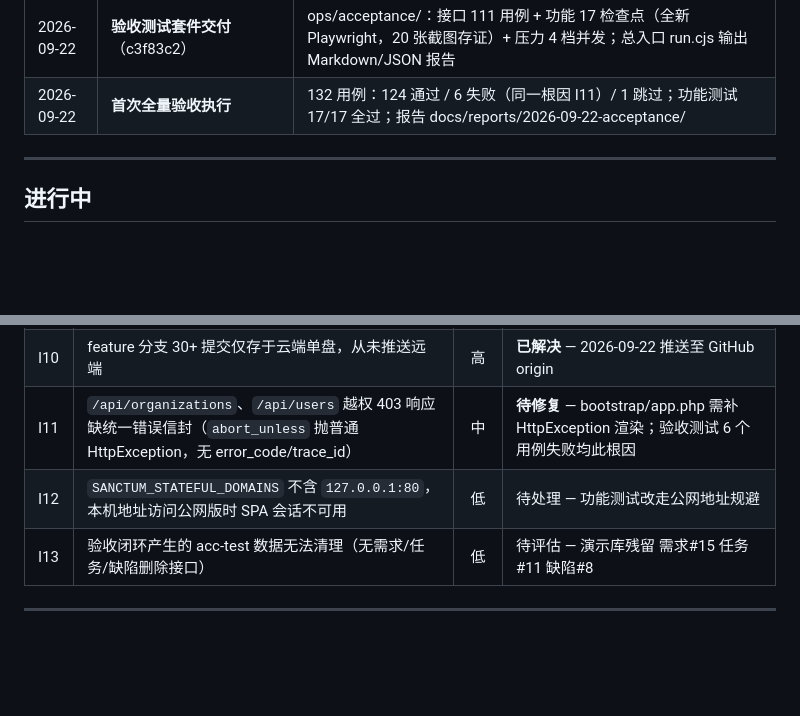
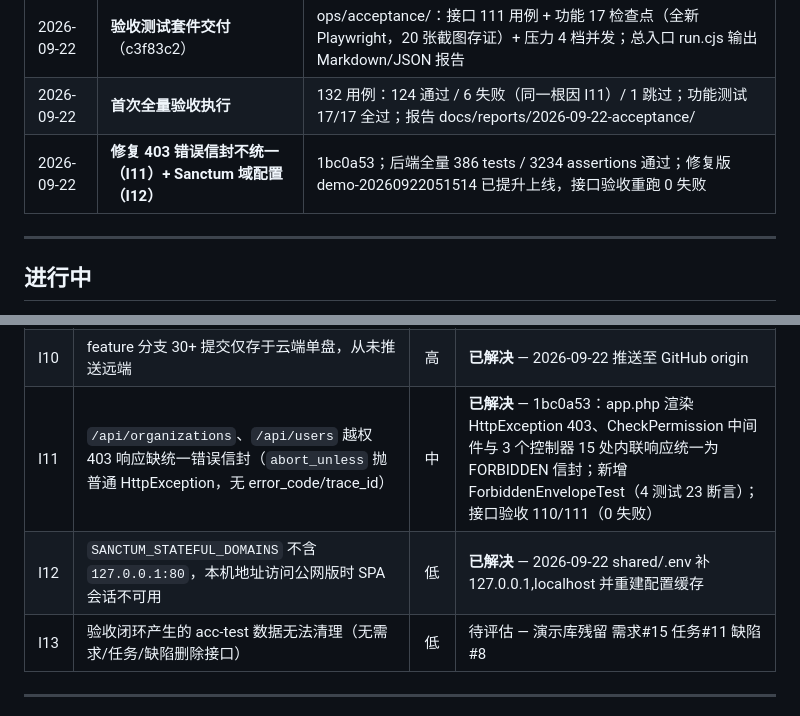
Before and after one commit to Zhaohui-Xiang/ITPMS, a Markdown page: docs/00-项目日志.md, 2 parts joined by grey strips. GitHub-like rendering; blank space fills up the shorter version.

Commit message:
docs: close i11/i12 after forbidden envelope fix rollout

```diff
--- a/docs/00-项目日志.md
+++ b/docs/00-项目日志.md
@@ -52,6 +52,7 @@
 | 2026-09-22 | **确认登录认证链路正常** | I7 关闭：登录支持 username 或 email，Sanctum 会话正常（curl 需带 Referer 头才会附加会话 Cookie） |
 | 2026-09-22 | **验收测试套件交付**（c3f83c2） | ops/acceptance/：接口 111 用例 + 功能 17 检查点（全新 Playwright，20 张截图存证）+ 压力 4 档并发；总入口 run.cjs 输出 Markdown/JSON 报告 |
 | 2026-09-22 | **首次全量验收执行** | 132 用例：124 通过 / 6 失败（同一根因 I11）/ 1 跳过；功能测试 17/17 全过；报告 docs/reports/2026-09-22-acceptance/ |
+| 2026-09-22 | **修复 403 错误信封不统一（I11）+ Sanctum 域配置（I12）** | 1bc0a53；后端全量 386 tests / 3234 assertions 通过；修复版 demo-20260922051514 已提升上线，接口验收重跑 0 失败 |
 
 ---
 
@@ -83,8 +84,8 @@
 | I8 | PowerShell SSH 引号嵌套导致 JSON 数据无法传入 | 低 | 测试用 — 不影响实际前端调用 |
 | I9 | 后端测试套件 374 失败：`fe_sendauth: no password supplied`（ipms_test 库） | 高 | **已解决** — 2026-09-22 重置 ipms_test 角色密码并写入 .env.testing，382 tests 全通过 |
 | I10 | feature 分支 30+ 提交仅存于云端单盘，从未推送远端 | 高 | **已解决** — 2026-09-22 推送至 GitHub origin |
-| I11 | `/api/organizations`、`/api/users` 越权 403 响应缺统一错误信封（`abort_unless` 抛普通 HttpException，无 error_code/trace_id） | 中 | **待修复** — bootstrap/app.php 需补 HttpException 渲染；验收测试 6 个用例失败均此根因 |
-| I12 | `SANCTUM_STATEFUL_DOMAINS` 不含 `127.0.0.1:80`，本机地址访问公网版时 SPA 会话不可用 | 低 | 待处理 — 功能测试改走公网地址规避 |
+| I11 | `/api/organizations`、`/api/users` 越权 403 响应缺统一错误信封（`abort_unless` 抛普通 HttpException，无 error_code/trace_id） | 中 | **已解决** — 1bc0a53：app.php 渲染 HttpException 403、CheckPermission 中间件与 3 个控制器 15 处内联响应统一为 FORBIDDEN 信封；新增 ForbiddenEnvelopeTest（4 测试 23 断言）；接口验收 110/111（0 失败） |
+| I12 | `SANCTUM_STATEFUL_DOMAINS` 不含 `127.0.0.1:80`，本机地址访问公网版时 SPA 会话不可用 | 低 | **已解决** — 2026-09-22 shared/.env 补 127.0.0.1,localhost 并重建配置缓存 |
 | I13 | 验收闭环产生的 acc-test 数据无法清理（无需求/任务/缺陷删除接口） | 低 | 待评估 — 演示库残留 需求#15 任务#11 缺陷#8 |
 
 ---
```
